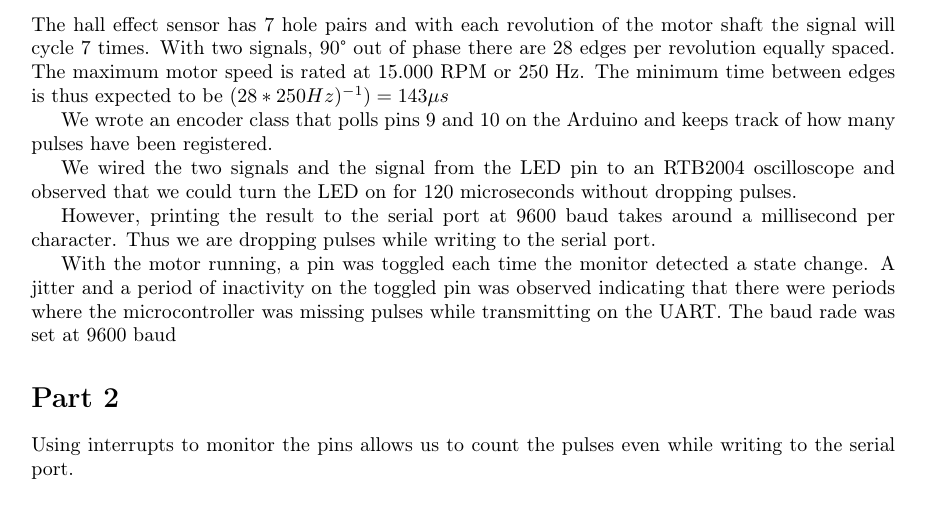
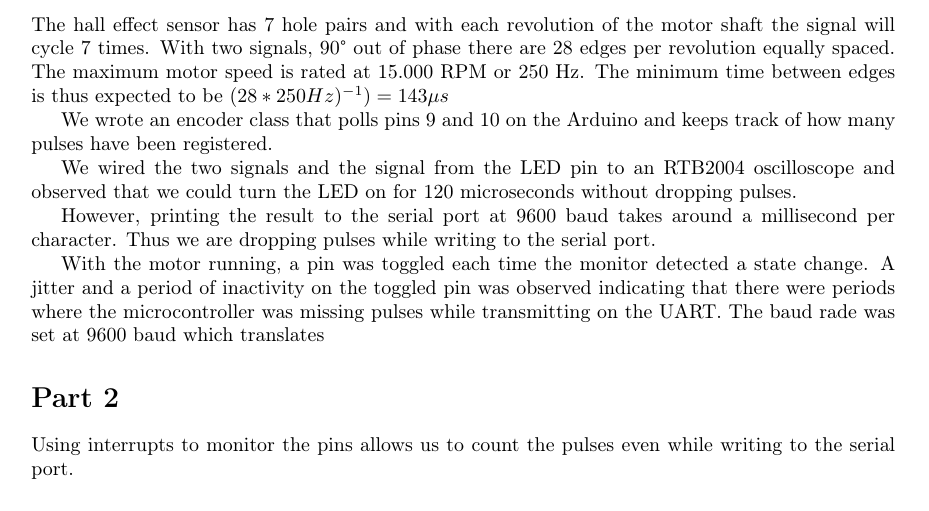
Before and after one commit to Steinarr134/EmbeddedGroupProjects, a LaTeX document (main.tex): part of page 1 of 3, cut so that both start at the same text. Compiled offline with pdfLaTeX.

Commit message:
Update on Overleaf.

```diff
--- a/main.tex
+++ b/main.tex
@@ -59,7 +59,7 @@ We wired the two signals and the signal from the LED pin to an RTB2004 oscillosc
 However, printing the result to the serial port at 9600 baud takes around a millisecond per character. Thus we are dropping pulses while writing to the serial port.
 
 
-With the motor running, a pin was toggled each time the monitor detected a state change. A jitter and a period of inactivity on the toggled pin was observed indicating that there were periods where the microcontroller was missing pulses while transmitting on the UART. The baud rade was set at 9600 baud
+With the motor running, a pin was toggled each time the monitor detected a state change. A jitter and a period of inactivity on the toggled pin was observed indicating that there were periods where the microcontroller was missing pulses while transmitting on the UART. The baud rade was set at 9600 baud which translates
 
 \begin{figure}[h]
     \centering
```
